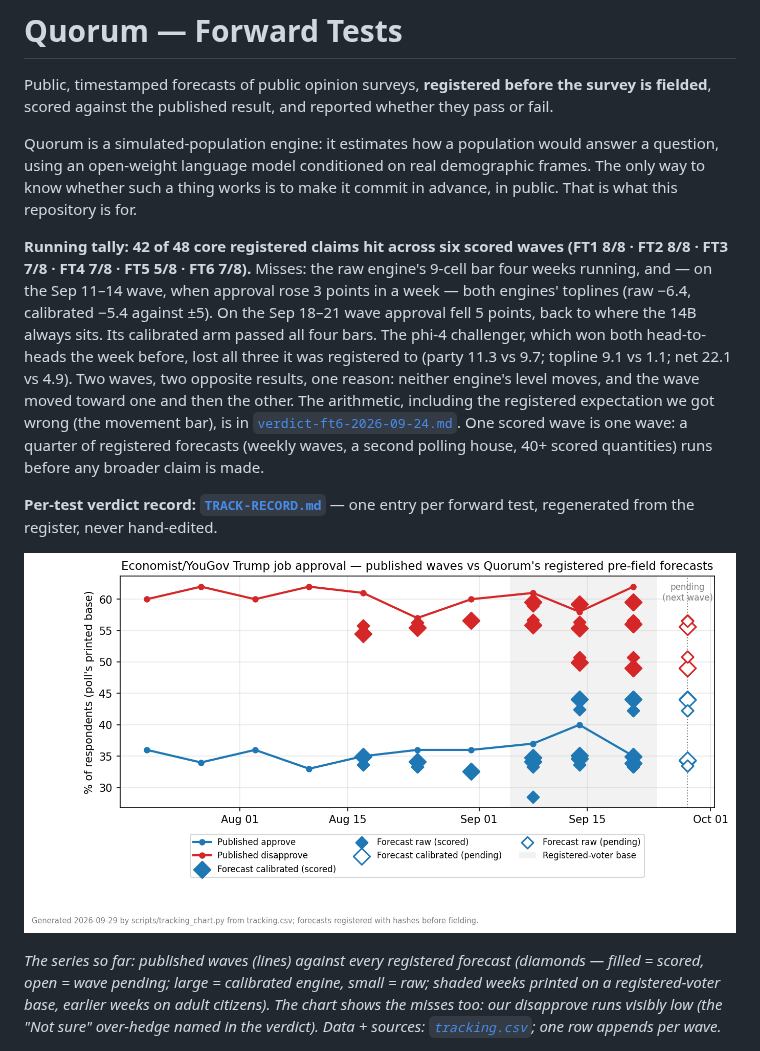
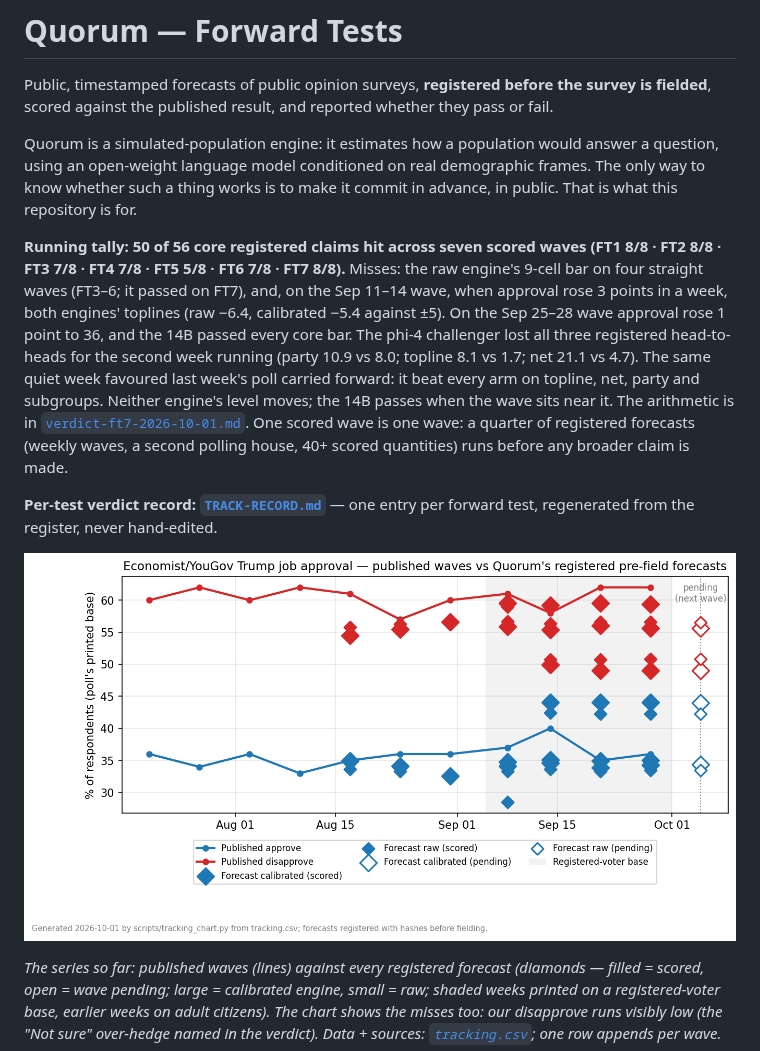
Before and after one commit to NakliTechie/quorum-forward-tests, a Markdown page: README.md, the part around one of its changes. Rendered like a GitHub page; pictures changed too: tracking.png.

```diff
--- a/README.md
+++ b/README.md
@@ -8,18 +8,18 @@ question, using an open-weight language model conditioned on real demographic fr
 only way to know whether such a thing works is to make it commit in advance, in public.
 That is what this repository is for.
 
-**Running tally: 42 of 48 core registered claims hit across six scored waves
-(FT1 8/8 · FT2 8/8 · FT3 7/8 · FT4 7/8 · FT5 5/8 · FT6 7/8).** Misses: the raw engine's
-9-cell bar four weeks running, and — on the Sep 11–14 wave, when approval rose 3 points in a
-week — both engines' toplines (raw −6.4, calibrated −5.4 against ±5). On the Sep 18–21 wave
-approval fell 5 points, back to where the 14B always sits. Its calibrated arm passed all four
-bars. The phi-4 challenger, which won both head-to-heads the week before, lost all three it
-was registered to (party 11.3 vs 9.7; topline 9.1 vs 1.1; net 22.1 vs 4.9). Two waves, two
-opposite results, one reason: neither engine's level moves, and the wave moved toward one
-and then the other. The arithmetic, including the registered expectation we got wrong (the
-movement bar), is in [`verdict-ft6-2026-09-24.md`](verdict-ft6-2026-09-24.md). One scored
-wave is one wave: a quarter of registered forecasts (weekly waves, a second polling house,
-40+ scored quantities) runs before any broader claim is made.
+**Running tally: 50 of 56 core registered claims hit across seven scored waves
+(FT1 8/8 · FT2 8/8 · FT3 7/8 · FT4 7/8 · FT5 5/8 · FT6 7/8 · FT7 8/8).** Misses: the raw engine's
+9-cell bar on four straight waves (FT3–6; it passed on FT7), and, on the Sep 11–14 wave, when
+approval rose 3 points in a week, both engines' toplines (raw −6.4, calibrated −5.4 against ±5).
+On the Sep 25–28 wave approval rose 1 point to 36, and the 14B passed every core bar. The phi-4
+challenger lost all three registered head-to-heads for the second week running (party 10.9 vs
+8.0; topline 8.1 vs 1.7; net 21.1 vs 4.7). The same quiet week favoured last week's poll carried
+forward: it beat every arm on topline, net, party and subgroups. Neither engine's level moves;
+the 14B passes when the wave sits near it. The arithmetic is in
+[`verdict-ft7-2026-10-01.md`](verdict-ft7-2026-10-01.md). One scored wave is one wave: a quarter
+of registered forecasts (weekly waves, a second polling house, 40+ scored quantities) runs
+before any broader claim is made.
 
 **Per-test verdict record: [`TRACK-RECORD.md`](TRACK-RECORD.md)** — one entry per forward test, regenerated from the register, never hand-edited.
 
```
Also changed, not shown: other parts of README.md (+34 -31 lines), TRACK-RECORD.md (+7 -2 lines), verdict-ft7-2026-10-01.md (added, +96 -0 lines), 4 other files.
